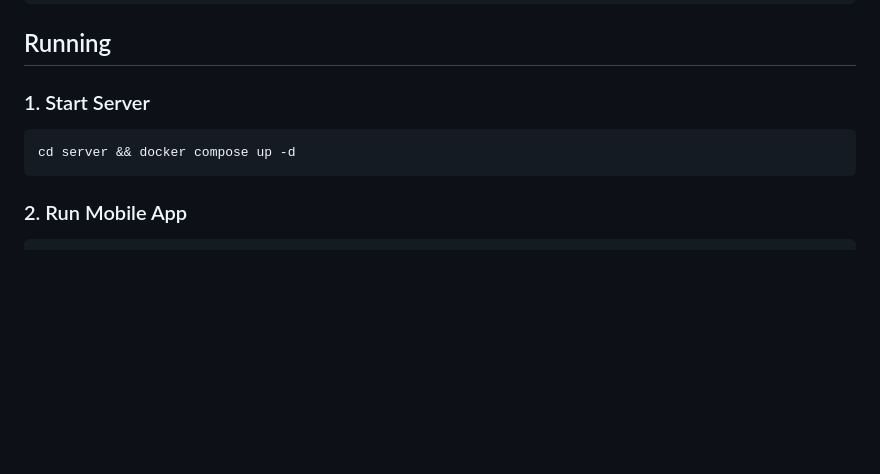
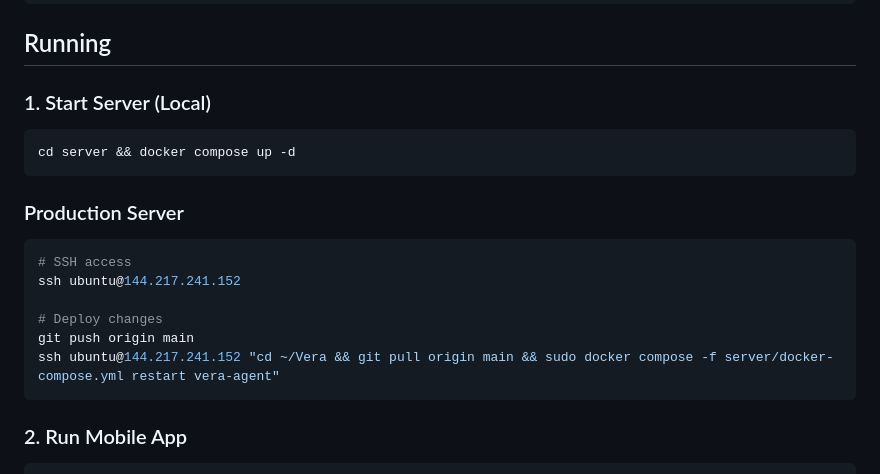
Before and after one commit to matthewchung74/Vera, a Markdown page: CLAUDE.md, the part around the change. Drawn GitHub-style; blank space fills up the shorter version.

Commit message:
Add production server SSH details to CLAUDE.md
Co-Authored-By: Claude Opus 4.5 <noreply@anthropic.com>

````diff
--- a/CLAUDE.md
+++ b/CLAUDE.md
@@ -77,9 +77,19 @@ Vera/
 
 ## Running
 
-### 1. Start Server
+### 1. Start Server (Local)
 ```bash
 cd server && docker compose up -d
+```
+
+### Production Server
+```bash
+# SSH access
+ssh ubuntu@144.217.241.152
+
+# Deploy changes
+git push origin main
+ssh ubuntu@144.217.241.152 "cd ~/Vera && git pull origin main && sudo docker compose -f server/docker-compose.yml restart vera-agent"
 ```
 
 ### 2. Run Mobile App
````
